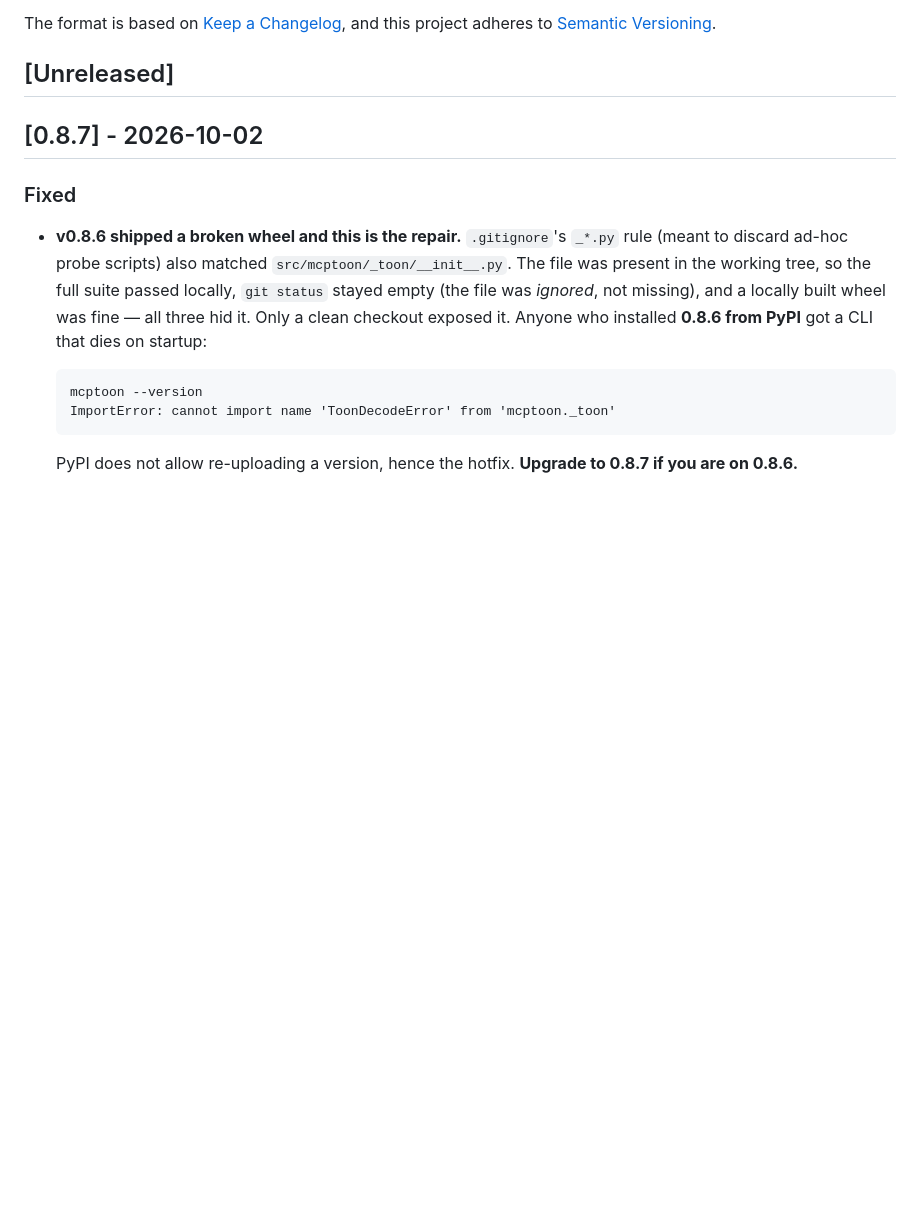
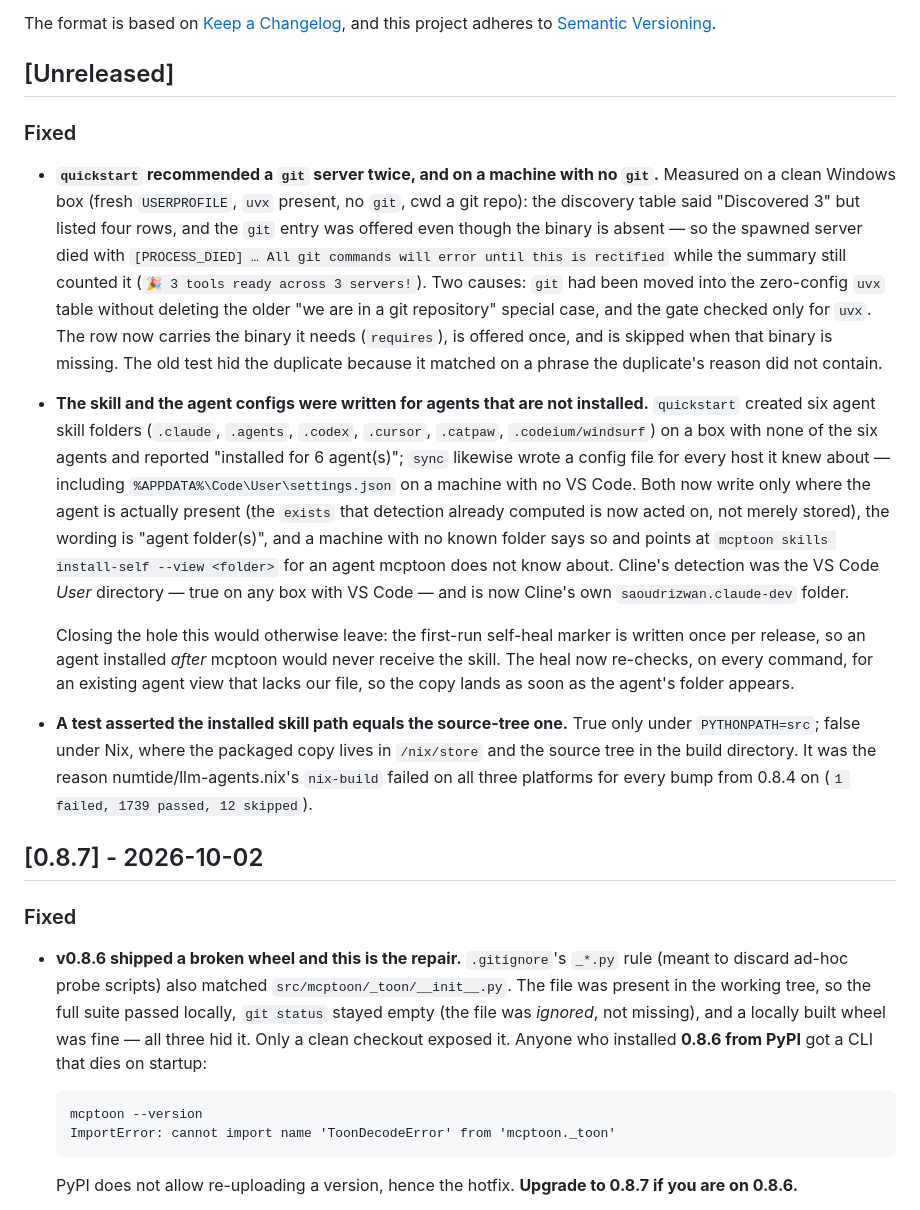
Before and after one commit to activeing123/mcptoon, a Markdown page: CHANGELOG.md, the part around the change. Rendered like a GitHub page; blank space fills up the shorter version.

Commit message:
docs: record the batched 0.8.8 fixes under Unreleased
Three fixes now sit in `## [Unreleased]` for the next release, which is the
only way numtide's bump PR #10156 unblocks (nix builds from the tag's
tarball, so main-side fixes never reach it):

- the duplicate / missing-binary `git` server in quickstart (8857105)
- skill and agent configs written for agents that are not installed (87d980c)
- the test that asserted installed-path == source-path, which was why
  nix-build failed on all three platforms from 0.8.4 on (988b9ae)

```diff
--- a/CHANGELOG.md
+++ b/CHANGELOG.md
@@ -6,6 +6,43 @@ The format is based on [Keep a Changelog](https://keepachangelog.com/en/1.1.0/),
 and this project adheres to [Semantic Versioning](https://semver.org/spec/v2.0.0.html).
 
 ## [Unreleased]
+
+### Fixed
+
+- **`quickstart` recommended a `git` server twice, and on a machine with no `git`.**
+  Measured on a clean Windows box (fresh `USERPROFILE`, `uvx` present, no `git`, cwd a
+  git repo): the discovery table said "Discovered 3" but listed four rows, and the
+  `git` entry was offered even though the binary is absent — so the spawned server
+  died with `[PROCESS_DIED] … All git commands will error until this is rectified`
+  while the summary still counted it (`🎉 3 tools ready across 3 servers!`). Two
+  causes: `git` had been moved into the zero-config `uvx` table without deleting the
+  older "we are in a git repository" special case, and the gate checked only for
+  `uvx`. The row now carries the binary it needs (`requires`), is offered once, and
+  is skipped when that binary is missing. The old test hid the duplicate because it
+  matched on a phrase the duplicate's reason did not contain.
+
+- **The skill and the agent configs were written for agents that are not installed.**
+  `quickstart` created six agent skill folders (`.claude`, `.agents`, `.codex`,
+  `.cursor`, `.catpaw`, `.codeium/windsurf`) on a box with none of the six agents and
+  reported "installed for 6 agent(s)"; `sync` likewise wrote a config file for every
+  host it knew about — including `%APPDATA%\Code\User\settings.json` on a machine with
+  no VS Code. Both now write only where the agent is actually present (the `exists`
+  that detection already computed is now acted on, not merely stored), the wording is
+  "agent folder(s)", and a machine with no known folder says so and points at
+  `mcptoon skills install-self --view <folder>` for an agent mcptoon does not know
+  about. Cline's detection was the VS Code *User* directory — true on any box with
+  VS Code — and is now Cline's own `saoudrizwan.claude-dev` folder.
+
+  Closing the hole this would otherwise leave: the first-run self-heal marker is
+  written once per release, so an agent installed *after* mcptoon would never receive
+  the skill. The heal now re-checks, on every command, for an existing agent view that
+  lacks our file, so the copy lands as soon as the agent's folder appears.
+
+- **A test asserted the installed skill path equals the source-tree one.** True only
+  under `PYTHONPATH=src`; false under Nix, where the packaged copy lives in
+  `/nix/store` and the source tree in the build directory. It was the reason
+  numtide/llm-agents.nix's `nix-build` failed on all three platforms for every bump
+  from 0.8.4 on (`1 failed, 1739 passed, 12 skipped`).
 
 ## [0.8.7] - 2026-10-02
 
```
